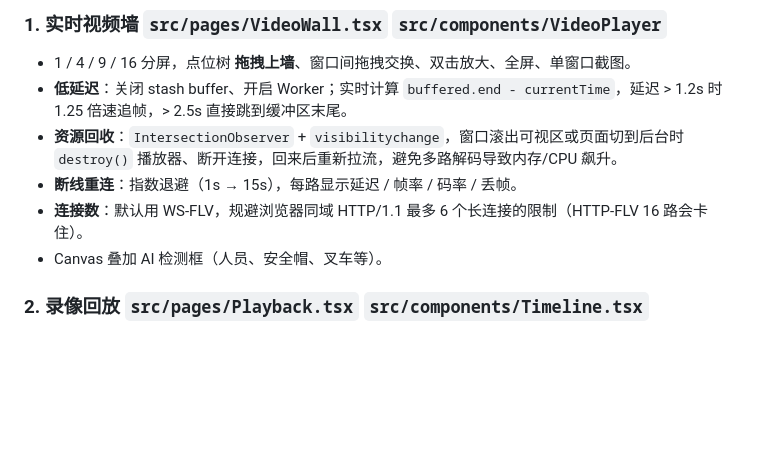
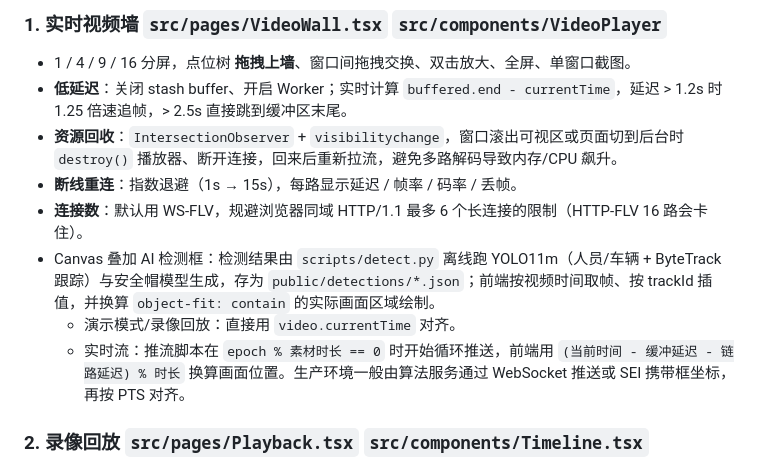
Before and after one commit to NostalgiaU/ai-video-monitor-demo, a Markdown page: README.md, the part around one of its changes. Rendered like a GitHub page; blank space fills up the shorter version.

```diff
--- a/README.md
+++ b/README.md
@@ -39,7 +39,9 @@
 - **资源回收**：`IntersectionObserver` + `visibilitychange`，窗口滚出可视区或页面切到后台时 `destroy()` 播放器、断开连接，回来后重新拉流，避免多路解码导致内存/CPU 飙升。
 - **断线重连**：指数退避（1s → 15s），每路显示延迟 / 帧率 / 码率 / 丢帧。
 - **连接数**：默认用 WS-FLV，规避浏览器同域 HTTP/1.1 最多 6 个长连接的限制（HTTP-FLV 16 路会卡住）。
-- Canvas 叠加 AI 检测框（人员、安全帽、叉车等）。
+- Canvas 叠加 AI 检测框：检测结果由 `scripts/detect.py` 离线跑 YOLO11m（人员/车辆 + ByteTrack 跟踪）与安全帽模型生成，存为 `public/detections/*.json`；前端按视频时间取帧、按 trackId 插值，并换算 `object-fit: contain` 的实际画面区域绘制。
+  - 演示模式/录像回放：直接用 `video.currentTime` 对齐。
+  - 实时流：推流脚本在 `epoch % 素材时长 == 0` 时开始循环推送，前端用 `(当前时间 - 缓冲延迟 - 链路延迟) % 时长` 换算画面位置。生产环境一般由算法服务通过 WebSocket 推送或 SEI 携带框坐标，再按 PTS 对齐。
 
 ### 2. 录像回放 `src/pages/Playback.tsx` `src/components/Timeline.tsx`
 - Canvas 自绘 24h 时间轴：录像段 / 告警段着色，**拖拽平移、滚轮缩放（24h → 20min）**、点击定位，高 DPI 适配。
```
Also changed, not shown: other parts of README.md (+3 -0 lines), docs/playback.png, docs/wall.png, 17 other files.
